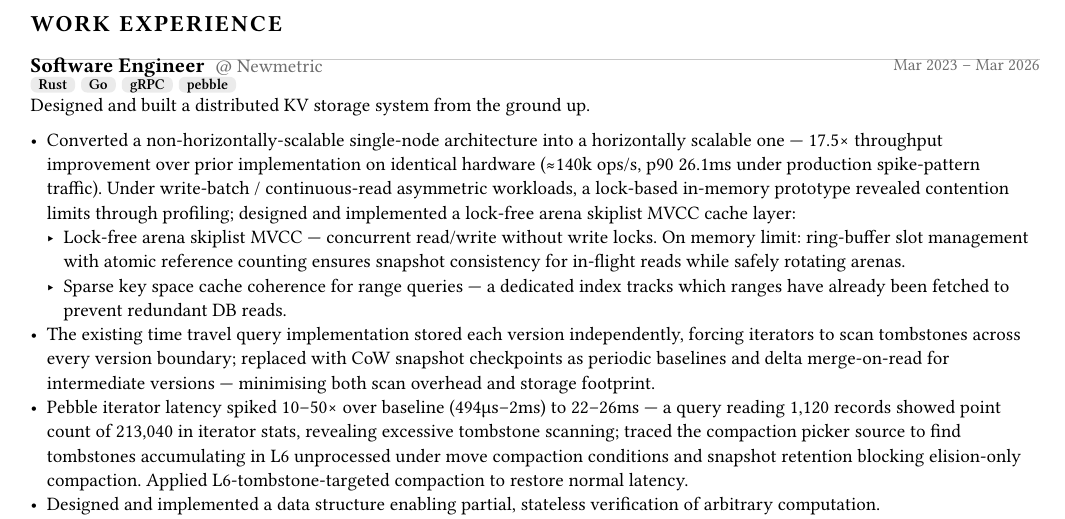
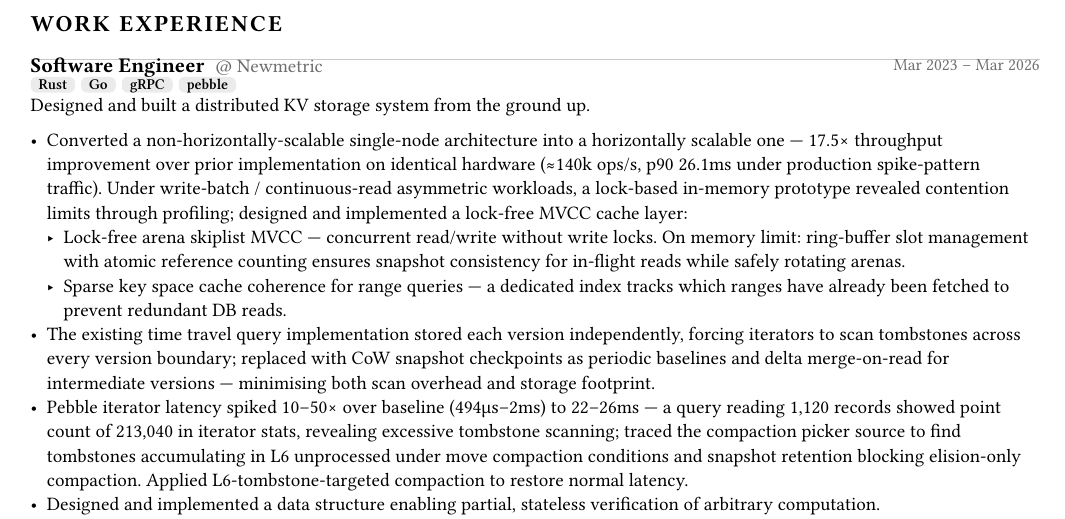
Before and after one commit to ever0de/resume, a Typst document (resume.typ, which reads modules/metadata.typ): part of page 1 of 2, cut so that both start at the same text. Compiled offline with Typst 0.15; a missing font is replaced by an installed copy or a similar font.

Commit message:
remove duplicate arena skiplist

```diff
--- a/modules/metadata.typ
+++ b/modules/metadata.typ
@@ -37,7 +37,7 @@
         분산 KV 스토리지 시스템 전체를 처음부터 설계·구현 및 운영.
 
         - 수평 확장이 불가능한 단일 노드 구조를 수평 확장 가능하게 전환 — 동일 하드웨어 기존 구현 대비 17.5× 처리량 개선 (약 140k ops/s, p90 26.1ms; 프로덕션 spike 패턴 트래픽 기준).
-          write(주기적 batch)·read(상시 고빈도) 비대칭 워크로드에서 lock-based in-memory 프로토타입이 경합 한계를 드러냄을 계측 후, lock-free arena skiplist 기반 MVCC 캐시 레이어를 설계·구현:
+          write(주기적 batch)·read(상시 고빈도) 비대칭 워크로드에서 lock-based in-memory 프로토타입이 경합 한계를 드러냄을 계측 후, lock-free 기반 MVCC 캐시 레이어를 설계·구현:
           - lock-free arena skiplist MVCC — write lock 없이 read/write를 동시 처리. 메모리 상한 도달 시 ring-buffer 방식의 슬롯 관리와 atomic reference counting으로 진행 중인 읽기의 snapshot consistency를 보장하면서 arena를 안전하게 교체.
           - sparse key space에서 range query 캐시 정합성 확보 — 이미 fetch한 구간 정보를 별도 인덱스로 추적해 불필요한 DB 재조회를 방지.
         - 기존 time travel query 구현에서 각 버전을 독립 저장하는 구조상 iterator가 버전 경계마다 tombstone을 전부 스캔해야 하는 비효율을 copy-on-write 스냅샷 체크포인트 도입으로 해소 — 주기적 기준점을 확보하고 체크포인트 사이 버전은 delta merge-on-read로 서빙해, 스캔 비용과 스토리지 풋프린트를 함께 최소화.
@@ -49,7 +49,7 @@
         Designed and built a distributed KV storage system from the ground up.
 
         - Converted a non-horizontally-scalable single-node architecture into a horizontally scalable one — 17.5× throughput improvement over prior implementation on identical hardware (≈140k ops/s, p90 26.1ms under production spike-pattern traffic).
-          Under write-batch / continuous-read asymmetric workloads, a lock-based in-memory prototype revealed contention limits through profiling; designed and implemented a lock-free arena skiplist MVCC cache layer:
+          Under write-batch / continuous-read asymmetric workloads, a lock-based in-memory prototype revealed contention limits through profiling; designed and implemented a lock-free MVCC cache layer:
           - Lock-free arena skiplist MVCC — concurrent read/write without write locks. On memory limit: ring-buffer slot management with atomic reference counting ensures snapshot consistency for in-flight reads while safely rotating arenas.
           - Sparse key space cache coherence for range queries — a dedicated index tracks which ranges have already been fetched to prevent redundant DB reads.
         - The existing time travel query implementation stored each version independently, forcing iterators to scan tombstones across every version boundary; replaced with CoW snapshot checkpoints as periodic baselines and delta merge-on-read for intermediate versions — minimising both scan overhead and storage footprint.
```
Also changed, not shown: output/resume.pdf, output/resume_1.svg, output/resume_ko.pdf, output/resume_ko_1.svg.
